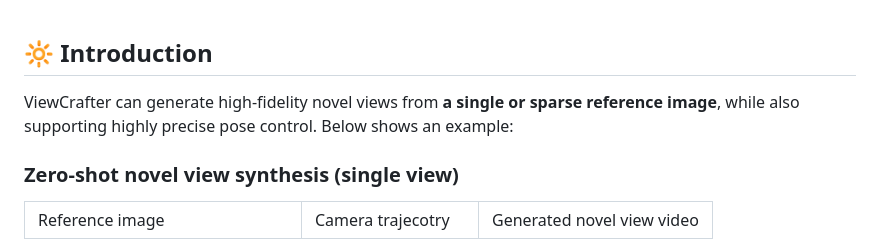
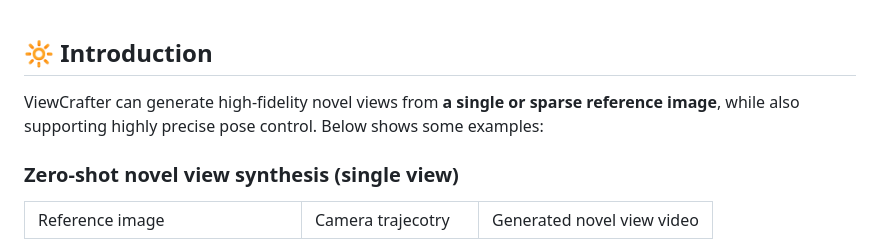
Before and after one commit to Drexubery/ViewCrafter, a Markdown page: README.md, the part around the change. GitHub-like rendering.

```diff
--- a/README.md
+++ b/README.md
@@ -14,7 +14,7 @@ _**[Wangbo Yu*](https://scholar.google.com/citations?user=UOE8-qsAAAAJ&hl=zh-CN)
 
 ## 🔆 Introduction
 
-ViewCrafter can generate high-fidelity novel views from <strong>a single or sparse reference image</strong>, while also supporting highly precise pose control. Below shows an example:
+ViewCrafter can generate high-fidelity novel views from <strong>a single or sparse reference image</strong>, while also supporting highly precise pose control. Below shows some examples:
 
 
 ### Zero-shot novel view synthesis (single view)
```
